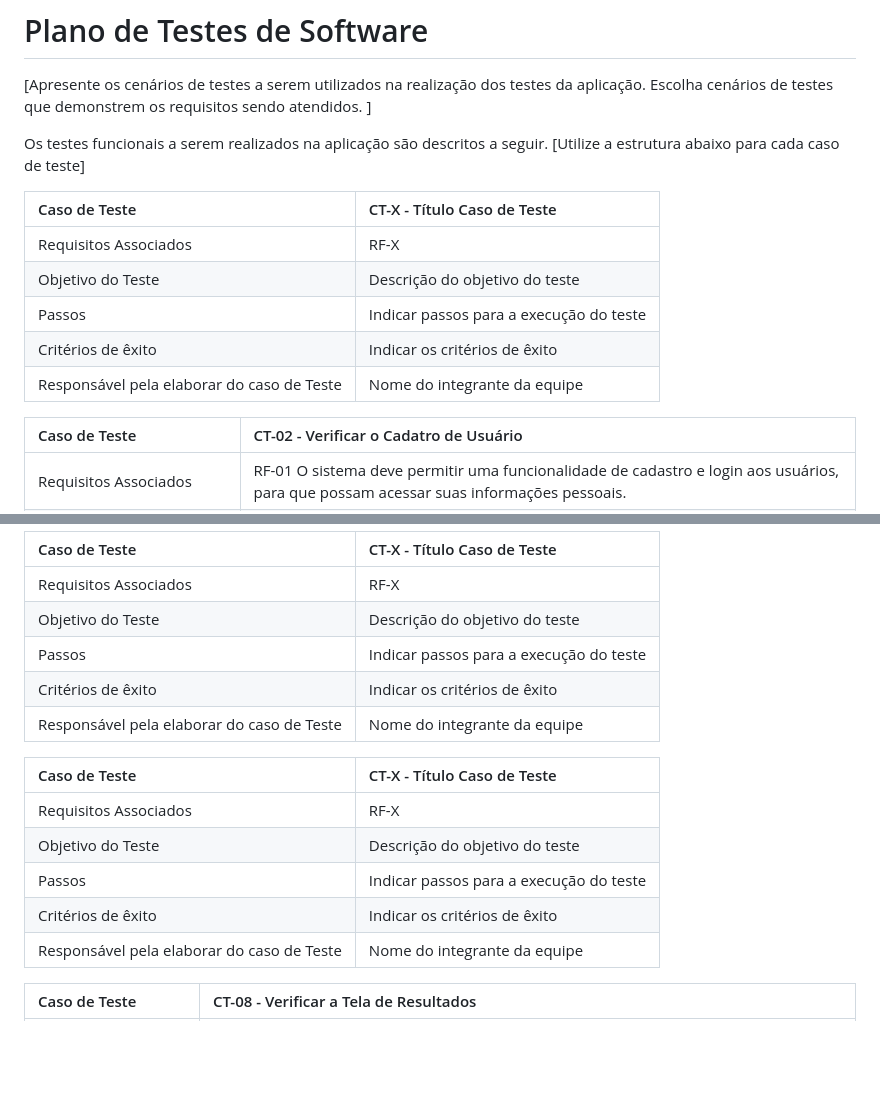
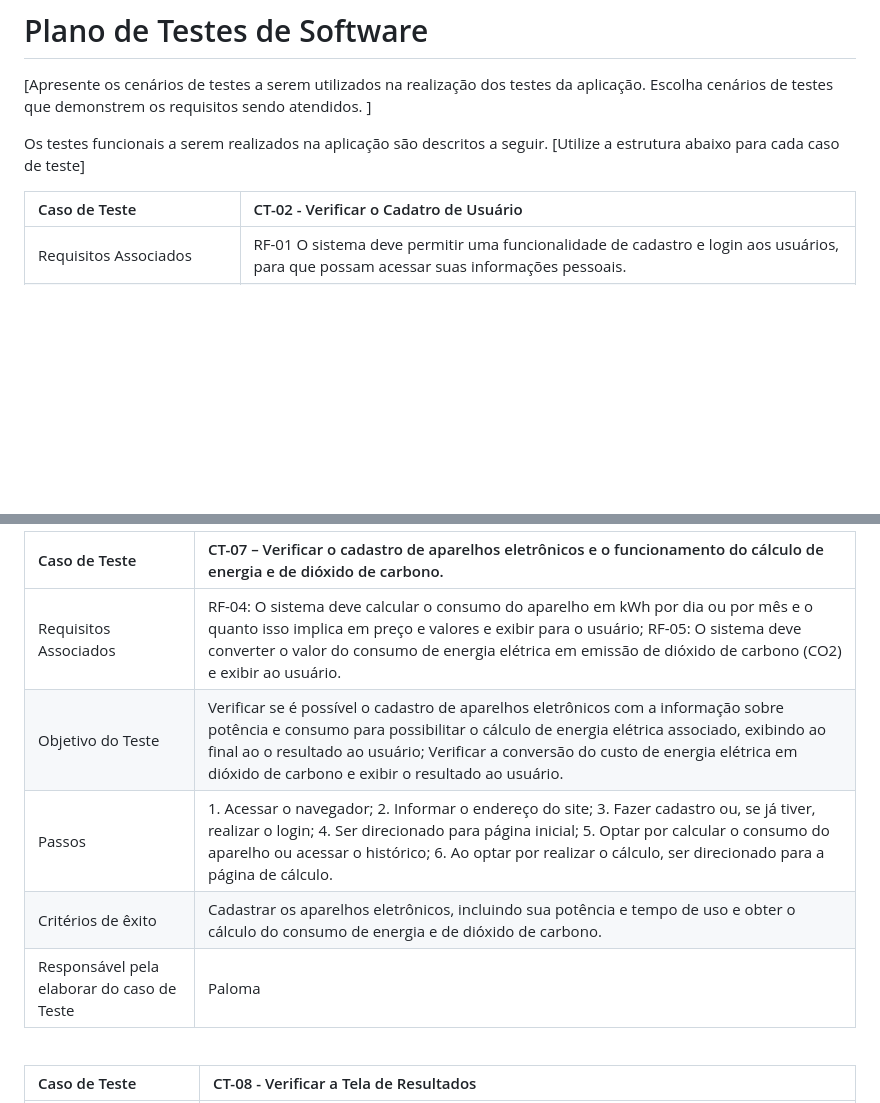
Before and after one commit to ICEI-PUC-Minas-PMV-ADS/pmv-ads-2024-1-e1-proj-web-t1-pmv-ads-2024-1-e1-projecosaver, a Markdown page: documentos/07-Plano de Testes de Software.md, 2 parts joined by grey strips. Rendered like a GitHub page; blank space fills up the shorter version.

```diff
--- a/documentos/07-Plano de Testes de Software.md
+++ b/documentos/07-Plano de Testes de Software.md
@@ -3,15 +3,6 @@
 [Apresente os cenários de testes a serem utilizados na realização dos testes da aplicação. Escolha cenários de testes que demonstrem os requisitos sendo atendidos. ]
 
 Os testes funcionais a serem realizados na aplicação são descritos a seguir. [Utilize a estrutura abaixo para cada caso de teste]
-
-
-|Caso de Teste    | CT-X - Título Caso de Teste |
-|:---|:---|
-| Requisitos Associados | RF-X |
-| Objetivo do Teste | Descrição do objetivo do teste |
-| Passos | Indicar passos para a execução do teste |
-| Critérios de êxito | Indicar os critérios de êxito  |
-| Responsável pela elaborar do caso de Teste | Nome do integrante da equipe |
 
 
 |Caso de Teste    | CT-02 - Verificar o Cadatro de Usuário |
@@ -52,21 +47,13 @@ Os testes funcionais a serem realizados na aplicação são descritos a seguir.
 
-|Caso de Teste    | CT-X - Título Caso de Teste |
+|Caso de Teste    | CT-07 – Verificar o cadastro de aparelhos eletrônicos  e o funcionamento do cálculo de energia e de dióxido de carbono.|
 |:---|:---|
-| Requisitos Associados | RF-X |
-| Objetivo do Teste | Descrição do objetivo do teste |
-| Passos | Indicar passos para a execução do teste |
-| Critérios de êxito | Indicar os critérios de êxito  |
-| Responsável pela elaborar do caso de Teste | Nome do integrante da equipe |
+| Requisitos Associados | RF-04: O sistema deve calcular o consumo do aparelho em kWh por dia ou por mês e o quanto isso implica em preço e valores e exibir para o usuário; RF-05: O sistema deve converter o valor do consumo de energia elétrica em emissão de dióxido de carbono (CO2) e exibir ao usuário.|
+| Objetivo do Teste | Verificar se é possível o cadastro de aparelhos eletrônicos com a informação sobre potência e consumo para possibilitar o cálculo de energia elétrica associado, exibindo ao final ao o resultado ao usuário; Verificar a conversão do custo de energia elétrica em dióxido de carbono e exibir o resultado ao usuário.|
+| Passos | 1. Acessar o navegador; 2. Informar o endereço do site; 3. Fazer cadastro ou, se já tiver, realizar o login; 4. Ser direcionado para página inicial; 5. Optar por calcular o consumo do aparelho ou acessar o histórico; 6. Ao optar por realizar o cálculo, ser direcionado para a página de cálculo.|
+| Critérios de êxito | Cadastrar os aparelhos eletrônicos, incluindo sua potência e tempo de uso e obter o cálculo do consumo de energia e de dióxido de carbono. |
+| Responsável pela elaborar do caso de Teste | Paloma |
 
-
-|Caso de Teste    | CT-X - Título Caso de Teste |
-|:---|:---|
-| Requisitos Associados | RF-X |
-| Objetivo do Teste | Descrição do objetivo do teste |
-| Passos | Indicar passos para a execução do teste |
-| Critérios de êxito | Indicar os critérios de êxito  |
-| Responsável pela elaborar do caso de Teste | Nome do integrante da equipe |
-
+<br>
 
 |Caso de Teste    | CT-08 - Verificar a Tela de Resultados |
 |:---|:---|
```
Also changed, not shown: other parts of documentos/07-Plano de Testes de Software.md (+4 -0 lines).
